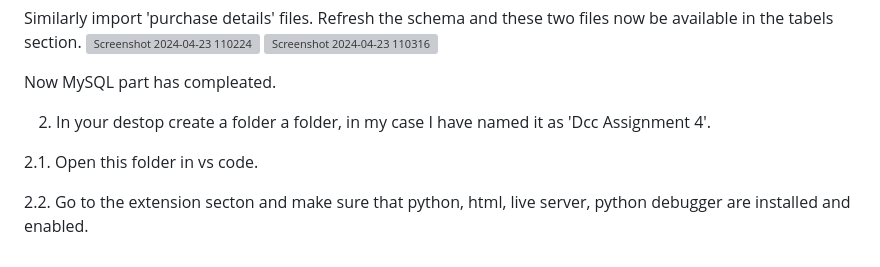
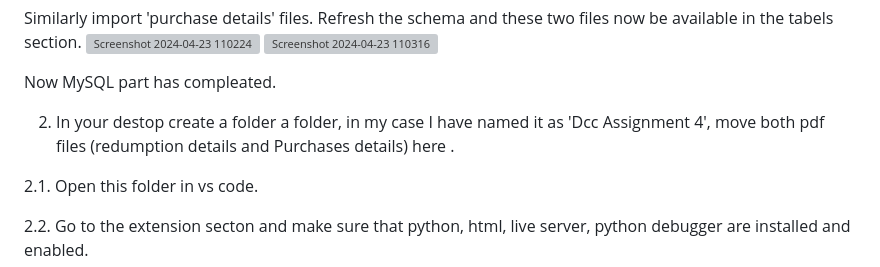
Before and after one commit to TanmayTanmayGarg/electoral-bond, a Markdown page: README.md, the part around the change. GitHub-like rendering; grey boxes are pictures that could not be loaded.

```diff
--- a/README.md
+++ b/README.md
@@ -36,7 +36,7 @@
 
   Now MySQL part has compleated.
 
-2. In your destop create a folder a folder, in my case I have named it as 'Dcc Assignment 4'.
+2. In your destop create a folder a folder, in my case I have named it as 'Dcc Assignment 4', move both pdf files (redumption details and Purchases details) here .
 
   2.1. Open this folder in vs code.
 
```
